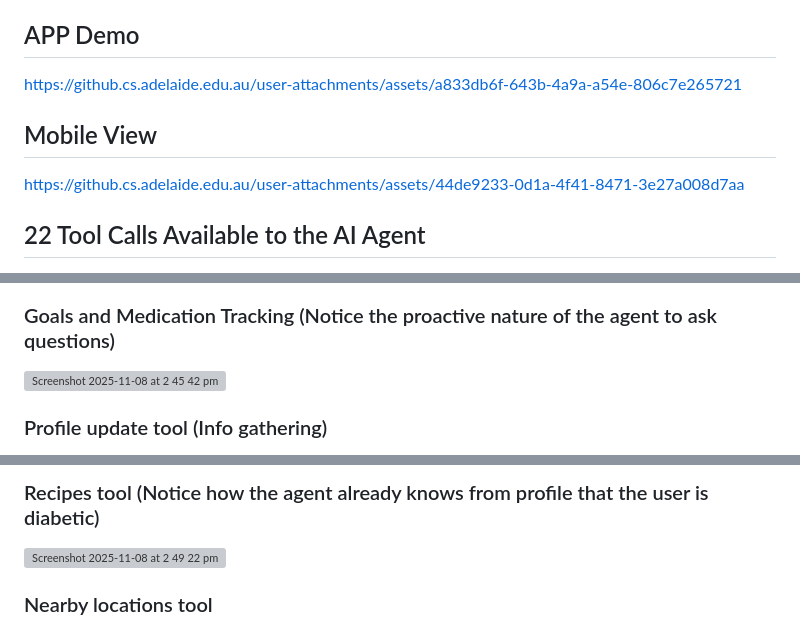
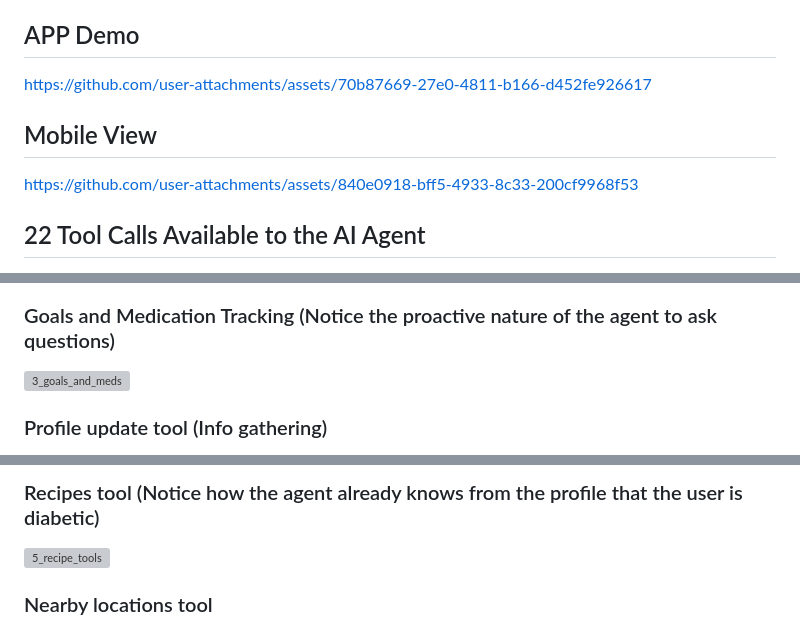
Before and after one commit to hamadhassan3/livewell_agentic_ai, a Markdown page: README.md, 3 parts joined by grey strips. GitHub-like rendering; grey boxes are pictures that could not be loaded.

```diff
--- a/README.md
+++ b/README.md
@@ -13,11 +13,11 @@
 LiveWell is a comprehensive digital health platform that combines AI-powered conversational assistance with wellness tracking to support healthy aging. Built with modern web and mobile technologies, it provides personalized health insights, medication management, goal tracking, and social engagement features designed specifically for older adults.
 
 ## APP Demo
-https://github.cs.adelaide.edu.au/user-attachments/assets/a833db6f-643b-4a9a-a54e-806c7e265721
+https://github.com/user-attachments/assets/70b87669-27e0-4811-b166-d452fe926617
+
 
 ## Mobile View
-https://github.cs.adelaide.edu.au/user-attachments/assets/44de9233-0d1a-4f41-8471-3e27a008d7aa
-
+https://github.com/user-attachments/assets/840e0918-bff5-4933-8c33-200cf9968f53
 
 
 
@@ -29,5 +30,6 @@ https://github.cs.adelaide.edu.au/user-attachments/assets/44de9233-0d1a-4f41-847
 
 ### Goals and Medication Tracking (Notice the proactive nature of the agent to ask questions)
-<img width="1320" alt="Screenshot 2025-11-08 at 2 45 42 pm" src="https://github.cs.adelaide.edu.au/user-attachments/assets/4bf46bc4-022b-404c-bbf7-58b0f6a3ab6f" />
+<img width="2640" height="1292" alt="3_goals_and_meds" src="https://github.com/user-attachments/assets/f3f6065c-343c-4fea-9c8b-7604322dcb5c" />
+
 
 ### Profile update tool (Info gathering)
@@ -35,5 +37,6 @@ https://github.cs.adelaide.edu.au/user-attachments/assets/44de9233-0d1a-4f41-847
 
-### Recipes tool (Notice how the agent already knows from profile that the user is diabetic)
-<img width="1320" alt="Screenshot 2025-11-08 at 2 49 22 pm" src="https://github.cs.adelaide.edu.au/user-attachments/assets/6c090897-c477-4121-aade-3049f1c4bf20" />
+### Recipes tool (Notice how the agent already knows from the profile that the user is diabetic)
+<img width="2640" height="1292" alt="5_recipe_tools" src="https://github.com/user-attachments/assets/64bb4731-c571-481b-987a-78ea1d0beb0f" />
+
 
 ### Nearby locations tool
```
Also changed, not shown: other parts of README.md (+30 -18 lines).
